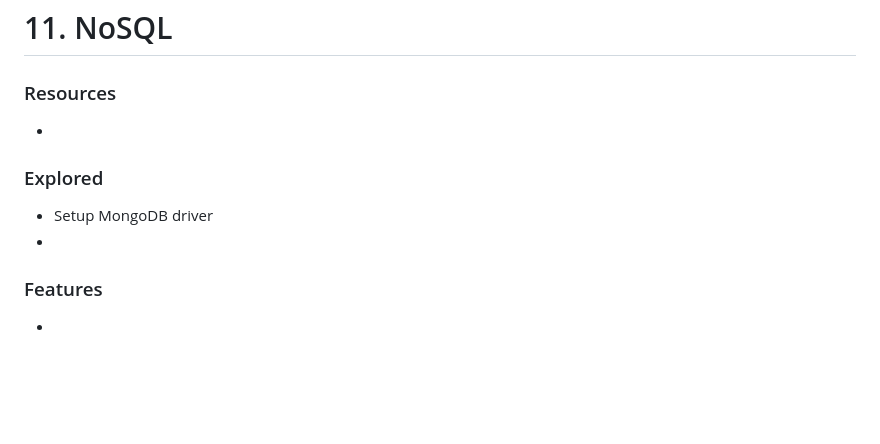
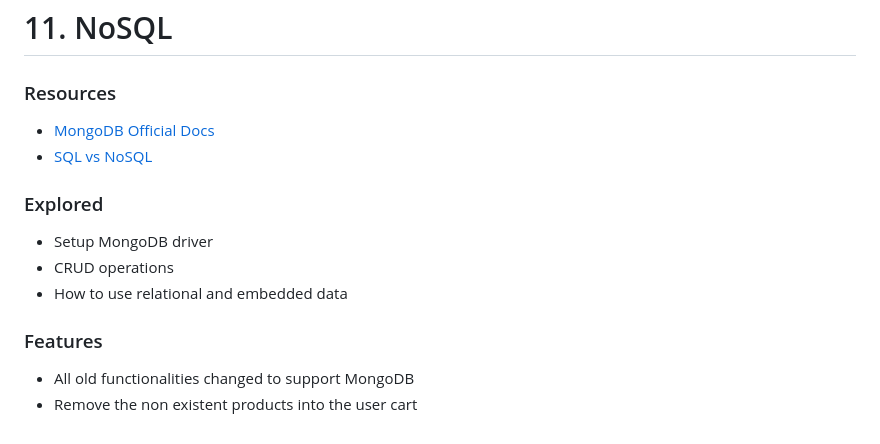
Before and after one commit to jeff-pedro/learn-node-complete-guide, a Markdown page: README.md, the part around the change. Rendered like a GitHub page; blank space fills up the shorter version.

```diff
--- a/README.md
+++ b/README.md
@@ -77,11 +77,14 @@
 # 11. NoSQL
 
 ### Resources
-*
+* [MongoDB Official Docs](https://docs.mongodb.com/manual/core/security-encryption-at-rest/https://docs.mongodb.com/manual/)
+* [SQL vs NoSQL](https://academind.com/learn/web-dev/sql-vs-nosql/)
 
 ### Explored
 * Setup MongoDB driver
-*
+* CRUD operations
+* How to use relational and embedded data
 
 ### Features
-*
+* All old functionalities changed to support MongoDB
+* Remove the non existent products into the user cart
```
